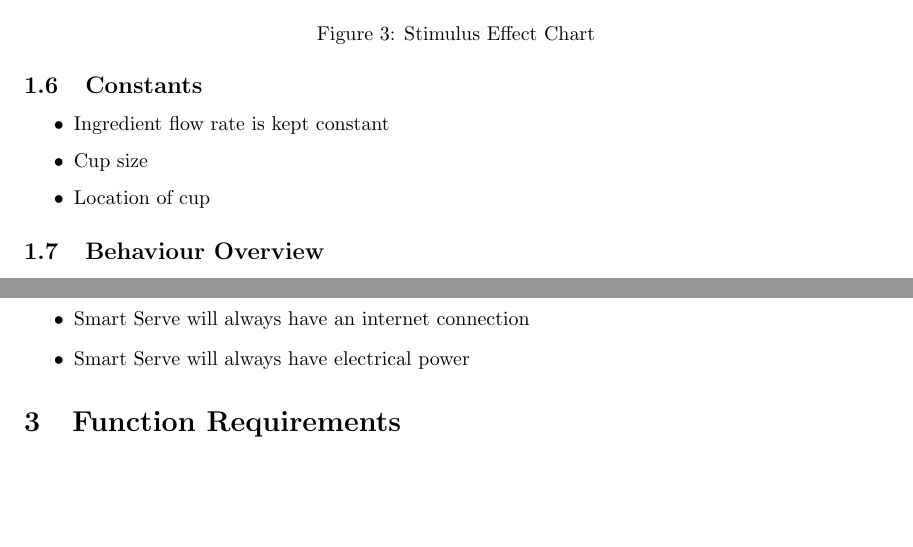
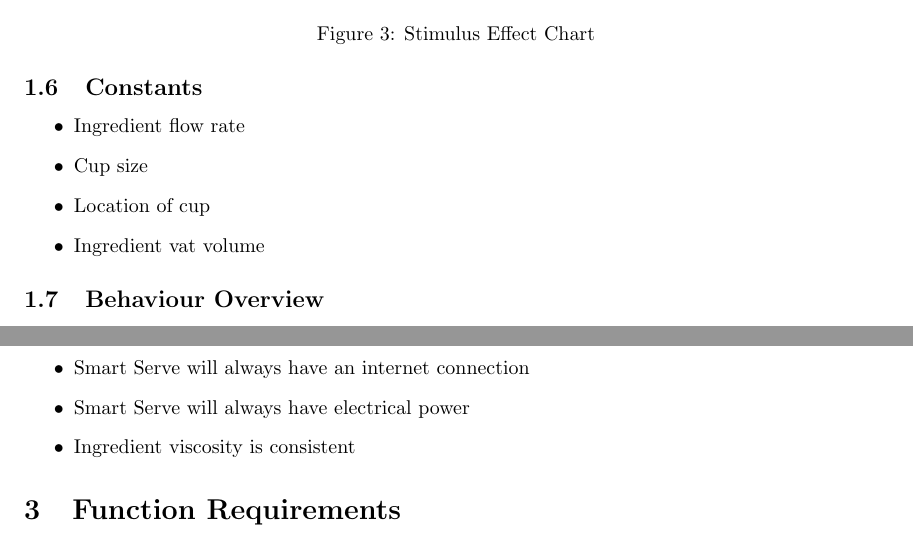
Before and after one commit to purefisher/Smart-Serve, a LaTeX document (docs/SRS/SRS.tex): two parts of pages 9 and 11 of 19 before the commit and two parts of pages 9 and 11 of 20 after it, joined at a grey line, cut so that both start at the same text, the shorter picture padded with empty space. Compiled offline with pdfLaTeX.

Commit message:
Update SRS.tex

```diff
--- a/docs/SRS/SRS.tex
+++ b/docs/SRS/SRS.tex
@@ -203,9 +203,10 @@
 
 \subsection{Constants}
     \begin{itemize}
-        \item Ingredient flow rate is kept constant
+        \item Ingredient flow rate
         \item Cup size
         \item Location of cup
+        \item Ingredient vat volume
     \end{itemize}
 
 \subsection{Behaviour Overview}
@@ -253,6 +254,7 @@ There are two intended users for Smart Serve: Managers and Customers. \\\\
         \item Smart Serve will be kept clean and not restricted due to usage
         \item Smart Serve will always have an internet connection
         \item Smart Serve will always have electrical power
+        \item Ingredient viscosity is consistent
     \end{itemize}
 
 \section{Function Requirements}
```
Also changed, not shown: docs/SRS/SRS.tex (4 more changed lines).
